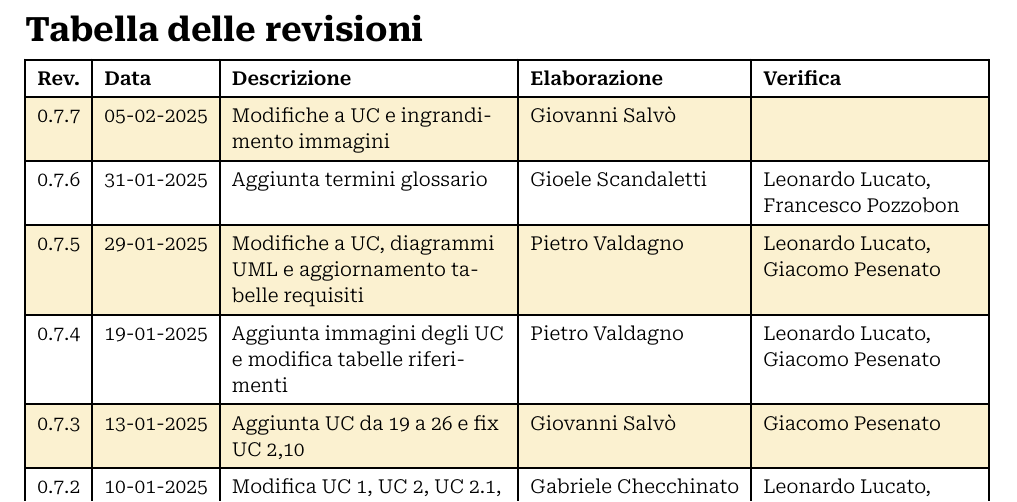
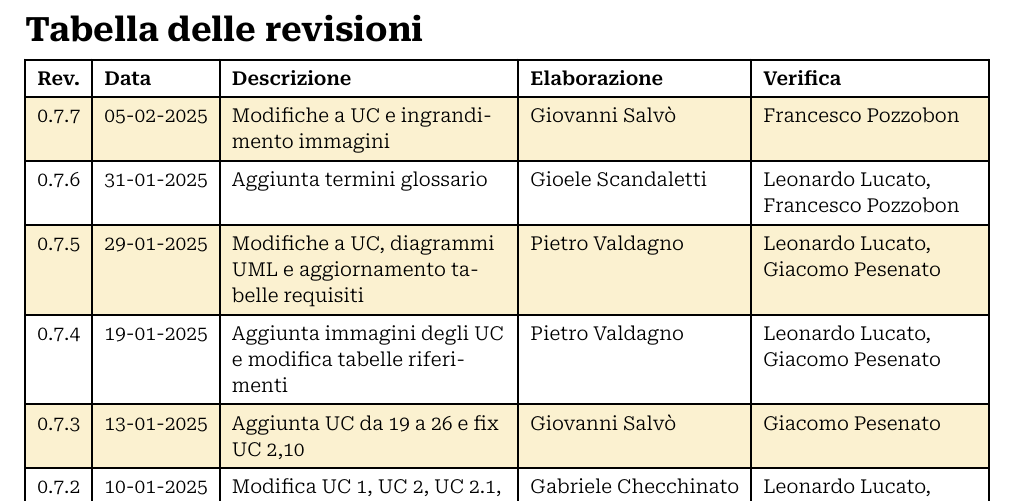
Before and after one commit to Archi7echs-Team/archi7echs-team.github.io, a Typst document (documents/RTB/Esterni/Analisi dei Requisiti.typ): part of page 2 of 51, cut so that both start at the same text. Compiled offline with Typst 0.15.

Commit message:
verifica

```diff
--- a/documents/RTB/Esterni/Analisi dei Requisiti.typ
+++ b/documents/RTB/Esterni/Analisi dei Requisiti.typ
@@ -8,7 +8,7 @@
   outline_depth: 3,
   heading_numbers: none,
   changelog: (
-    "0.7.7", "05-02-2025", "Modifiche a UC e ingrandimento immagini", p.salvo, "",
+    "0.7.7", "05-02-2025", "Modifiche a UC e ingrandimento immagini", p.salvo, p.pozzobon,
     "0.7.6", "31-01-2025", "Aggiunta termini glossario", p.scandaletti, (p.pozzobon,p.lucato),
     "0.7.5", "29-01-2025", "Modifiche a UC, diagrammi UML e aggiornamento tabelle requisiti", p.valdagno, (p.lucato, p.pesenato),
     "0.7.4", "19-01-2025", "Aggiunta immagini degli UC e modifica tabelle riferimenti", p.valdagno, (p.lucato, p.pesenato),
```
